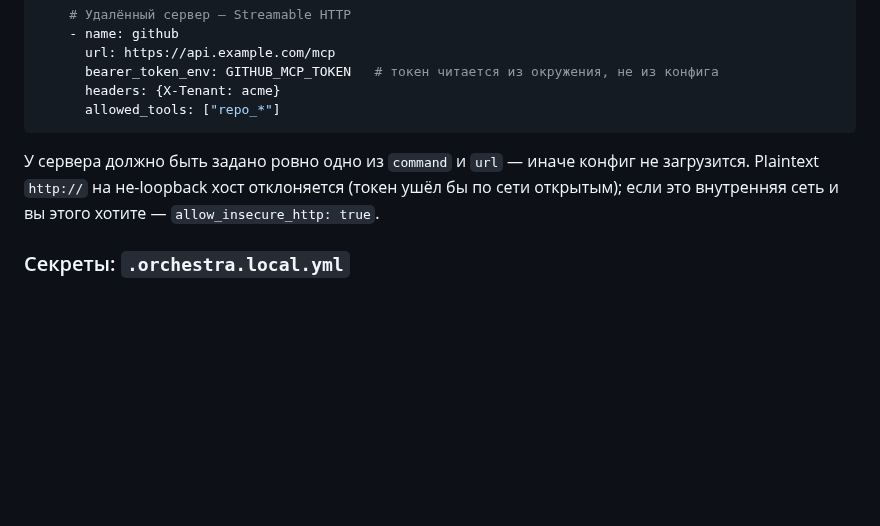
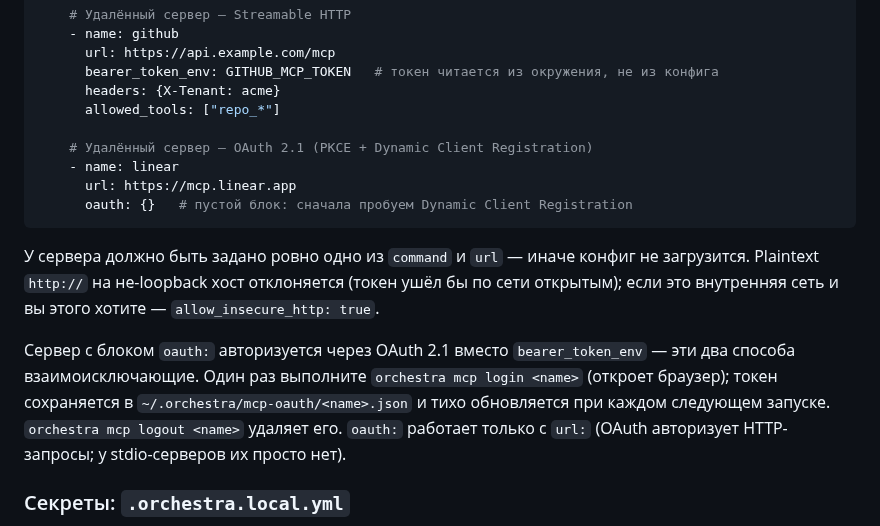
Before and after one commit to GreyKxtx/Orchestra, a Markdown page: README.ru.md, the part around the change. Rendered like a GitHub page; blank space fills up the shorter version.

Commit message:
docs: close Wave C item C1 (MCP OAuth 2.1) in the parity plan; document oauth: in the README

````diff
--- a/README.ru.md
+++ b/README.ru.md
@@ -235,9 +235,16 @@ mcp:
       bearer_token_env: GITHUB_MCP_TOKEN   # токен читается из окружения, не из конфига
       headers: {X-Tenant: acme}
       allowed_tools: ["repo_*"]
+
+    # Удалённый сервер — OAuth 2.1 (PKCE + Dynamic Client Registration)
+    - name: linear
+      url: https://mcp.linear.app
+      oauth: {}   # пустой блок: сначала пробуем Dynamic Client Registration
 ```
 
 У сервера должно быть задано ровно одно из `command` и `url` — иначе конфиг не загрузится. Plaintext `http://` на не-loopback хост отклоняется (токен ушёл бы по сети открытым); если это внутренняя сеть и вы этого хотите — `allow_insecure_http: true`.
+
+Сервер с блоком `oauth:` авторизуется через OAuth 2.1 вместо `bearer_token_env` — эти два способа взаимоисключающие. Один раз выполните `orchestra mcp login <name>` (откроет браузер); токен сохраняется в `~/.orchestra/mcp-oauth/<name>.json` и тихо обновляется при каждом следующем запуске. `orchestra mcp logout <name>` удаляет его. `oauth:` работает только с `url:` (OAuth авторизует HTTP-запросы; у stdio-серверов их просто нет).
 
 ### Секреты: `.orchestra.local.yml`
 
````
Also changed, not shown: README.md (+7 -0 lines), docs/parity-plan-2026-09.md (+3 -3 lines).
